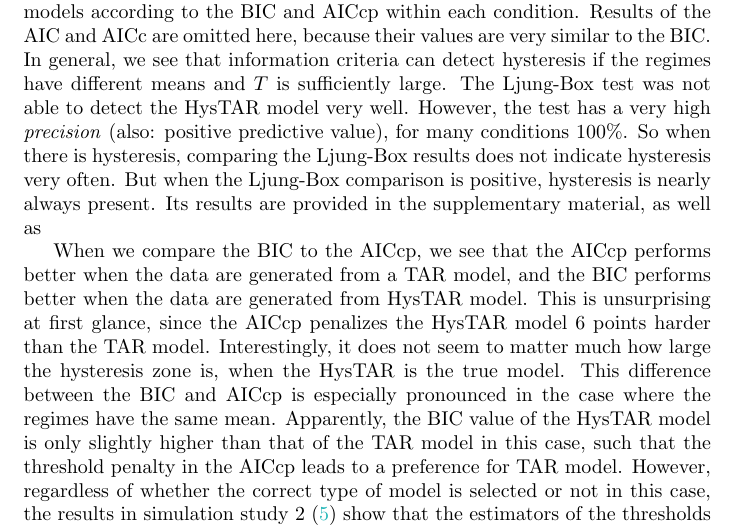
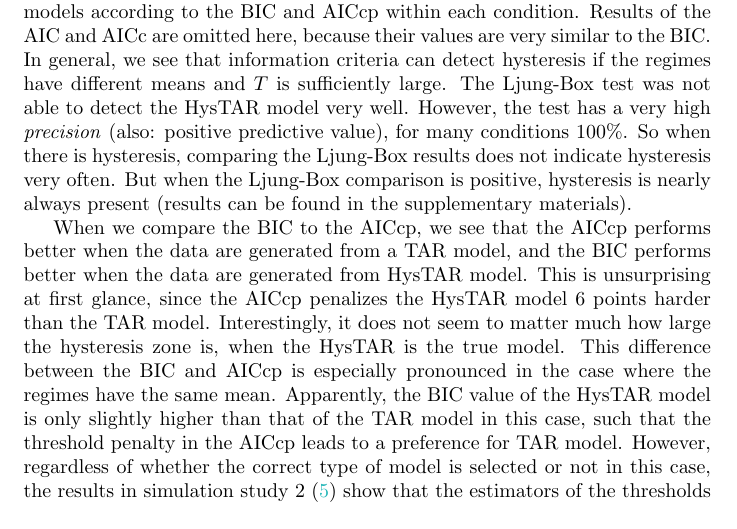
Before and after one commit to daandejongen/hysteresis_paper, a LaTeX document (hysteresis_manuscript.tex): part of page 12 of 28, cut so that both start at the same text. Compiled offline with pdfLaTeX.

Commit message:
small update

```diff
--- a/hysteresis_manuscript.tex
+++ b/hysteresis_manuscript.tex
@@ -378,8 +378,7 @@ Of course, this is not needed in practice, where $z$ will behave less predictabl
 The code to reproduce this simulation study can be found in the online supplementary materials.
 \footnote{\url{https://github.com/daandejongen/hysteresis_paper}}
 In Table \ref{tab:model_selection_results}, we present the proportion of correctly selected models according to the BIC and AICcp within each condition. Results of the AIC and AICc are omitted here, because their values are very similar to the BIC. In general, we see that information criteria can detect hysteresis if the regimes have different means and $T$ is sufficiently large.
-The Ljung-Box test was not able to detect the HysTAR model very well. However, the test has a very high \textit{precision} (also: positive predictive value), for many conditions 100\%. So when there is hysteresis, comparing the Ljung-Box results does not indicate hysteresis very often. But when the Ljung-Box comparison is positive, hysteresis is nearly always present.
-Its results are provided in the supplementary material, as well as
+The Ljung-Box test was not able to detect the HysTAR model very well. However, the test has a very high \textit{precision} (also: positive predictive value), for many conditions 100\%. So when there is hysteresis, comparing the Ljung-Box results does not indicate hysteresis very often. But when the Ljung-Box comparison is positive, hysteresis is nearly always present (results can be found in the supplementary materials).
 
 When we compare the BIC to the AICcp, we see that the AICcp performs better when the data are generated from a TAR model, and the BIC performs better when the data are generated from HysTAR model. This is unsurprising at first glance, since the AICcp penalizes the HysTAR model 6 points harder than the TAR model. Interestingly, it does not seem to matter much how large the hysteresis zone is, when the HysTAR is the true model.
 	This difference between the BIC and AICcp is especially pronounced in the case where the regimes have the same mean. Apparently, the BIC value of the HysTAR model is only slightly higher than that of the TAR model in this case, such that the threshold penalty in the AICcp leads to a preference for TAR model. However, regardless of whether the correct type of model is selected or not in this case, the results in simulation study 2 (\ref{sec:simulation_study_2}) show that the estimators of the thresholds have very large bias and variance. Hence, results from both models are hard to interpret.
```
Also changed, not shown: hysteresis_manuscript.pdf.
